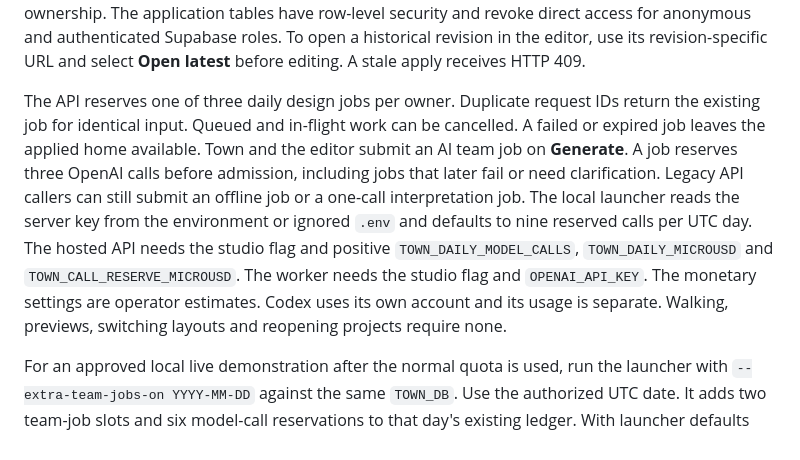
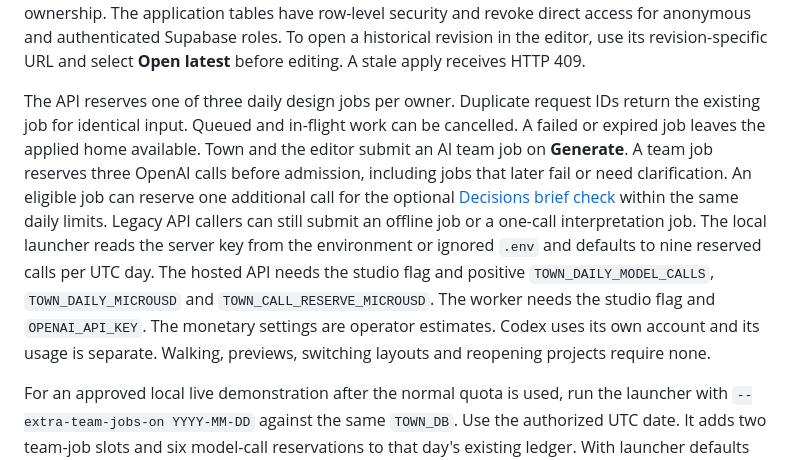
Before and after one commit to ngstephen1/ArchiMind, a Markdown page: docs/developer/TOWN.md, the part around the change. Drawn GitHub-style.

Commit message:
Add a calibrated Town brief review pilot with OpenAI Decisions

```diff
--- a/docs/developer/TOWN.md
+++ b/docs/developer/TOWN.md
@@ -43,7 +43,7 @@ Render prompts for credentials on each service when the Blueprint is first creat
 
 The town ships the pinned desk and attribution with its static bundle. Keep the Vercel origin on HTTPS for browser SHA-256. Private editor links carry the project UUID and revision only. Each client signs in independently. The API verifies the bearer token with Supabase and checks project ownership. The application tables have row-level security and revoke direct access for anonymous and authenticated Supabase roles. To open a historical revision in the editor, use its revision-specific URL and select **Open latest** before editing. A stale apply receives HTTP 409.
 
-The API reserves one of three daily design jobs per owner. Duplicate request IDs return the existing job for identical input. Queued and in-flight work can be cancelled. A failed or expired job leaves the applied home available. Town and the editor submit an AI team job on **Generate**. A job reserves three OpenAI calls before admission, including jobs that later fail or need clarification. Legacy API callers can still submit an offline job or a one-call interpretation job. The local launcher reads the server key from the environment or ignored `.env` and defaults to nine reserved calls per UTC day. The hosted API needs the studio flag and positive `TOWN_DAILY_MODEL_CALLS`, `TOWN_DAILY_MICROUSD` and `TOWN_CALL_RESERVE_MICROUSD`. The worker needs the studio flag and `OPENAI_API_KEY`. The monetary settings are operator estimates. Codex uses its own account and its usage is separate. Walking, previews, switching layouts and reopening projects require none.
+The API reserves one of three daily design jobs per owner. Duplicate request IDs return the existing job for identical input. Queued and in-flight work can be cancelled. A failed or expired job leaves the applied home available. Town and the editor submit an AI team job on **Generate**. A team job reserves three OpenAI calls before admission, including jobs that later fail or need clarification. An eligible job can reserve one additional call for the optional [Decisions brief check](TOWN_DECISIONS.md) within the same daily limits. Legacy API callers can still submit an offline job or a one-call interpretation job. The local launcher reads the server key from the environment or ignored `.env` and defaults to nine reserved calls per UTC day. The hosted API needs the studio flag and positive `TOWN_DAILY_MODEL_CALLS`, `TOWN_DAILY_MICROUSD` and `TOWN_CALL_RESERVE_MICROUSD`. The worker needs the studio flag and `OPENAI_API_KEY`. The monetary settings are operator estimates. Codex uses its own account and its usage is separate. Walking, previews, switching layouts and reopening projects require none.
 
 For an approved local live demonstration after the normal quota is used, run the launcher with `--extra-team-jobs-on YYYY-MM-DD` against the same `TOWN_DB`. Use the authorized UTC date. It adds two team-job slots and six model-call reservations to that day's existing ledger. With launcher defaults the additional estimated reservation is $0.60. Failed jobs still use reservations. Hosted mode and other dates retain the standard limit. Buy-in for actual provider usage is a separate operator decision.
 
```
Also changed, not shown: docs/developer/TOWN_DECISIONS.md (added, +41 -0 lines), docs/data/town-decisions/alternatives.png (added), docs/data/town-decisions/clarification.png (added), docs/data/town-decisions/timeout.png (added), 12 other files.
